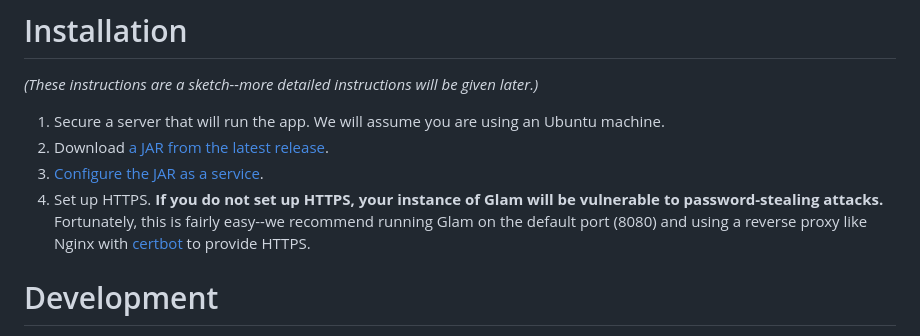
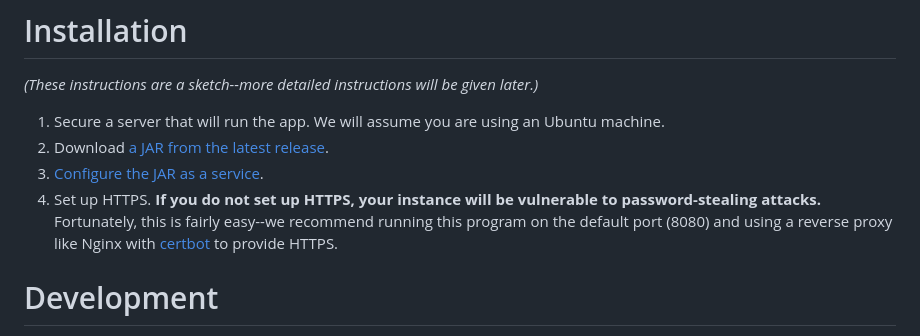
Before and after one commit to lgessler/wat, a Markdown page: README.md, the part around the change. Drawn GitHub-style.

```diff
--- a/README.md
+++ b/README.md
@@ -8,7 +8,7 @@ TODO
 1. Secure a server that will run the app. We will assume you are using an Ubuntu machine.
 2. Download [a JAR from the latest release](https://github.com/lgessler/glam/releases).
 3. [Configure the JAR as a service](https://dzone.com/articles/run-your-java-application-as-a-service-on-ubuntu).
-4. Set up HTTPS. **If you do not set up HTTPS, your instance of Glam will be vulnerable to password-stealing attacks.** Fortunately, this is fairly easy--we recommend running Glam on the default port (8080) and using a reverse proxy like Nginx with [certbot](https://certbot.eff.org/) to provide HTTPS.
+4. Set up HTTPS. **If you do not set up HTTPS, your instance will be vulnerable to password-stealing attacks.** Fortunately, this is fairly easy--we recommend running this program on the default port (8080) and using a reverse proxy like Nginx with [certbot](https://certbot.eff.org/) to provide HTTPS.
 
 # Development
 
```
